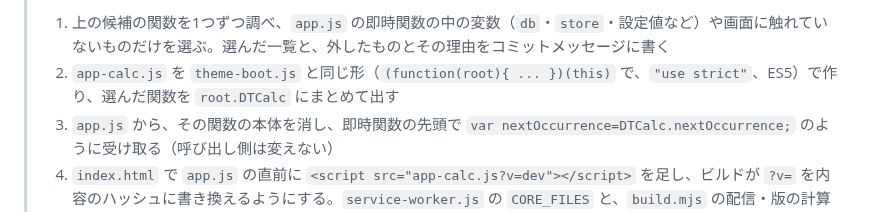
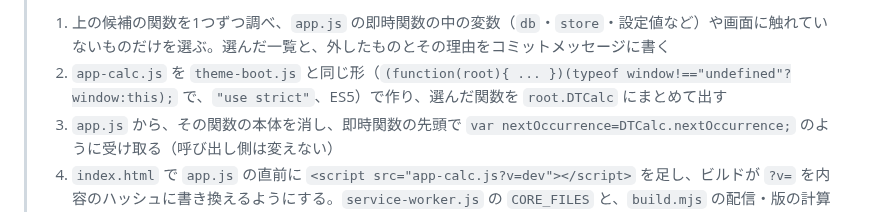
Before and after one commit to bibi257/deadline-tracker, a Markdown page: docs/IMPROVEMENTS.md, the part around the change. GitHub-like rendering.

Commit message:
docs: 40 の即時関数の書き方を theme-boot.js に合わせる
Co-Authored-By: Claude Opus 5.5 <noreply@anthropic.com>
Claude-Session: https://claude.ai/code/session_01YJZPewKU8eZ9gUg5RmstzP

```diff
--- a/docs/IMPROVEMENTS.md
+++ b/docs/IMPROVEMENTS.md
@@ -1963,7 +1963,7 @@ Worker で、アプリが隔離する条件と同じものを確かめ、合わ
 > 対象ファイル：新規 `app-calc.js`、`app.js`、`index.html`（`app.js` の直前で読む）、`scripts/build.mjs`（`files`・`STAMP_SOURCES`、`?v=` の書き換え）、`service-worker.js`（`CORE_FILES`）、`test/support/appFns.js`、`test/unit/app-logic.test.js`、`test/unit/build.test.js`、`test/unit/service-worker.test.js`。
 > やること：
 > 1. 上の候補の関数を1つずつ調べ、`app.js` の即時関数の中の変数（`db`・`store`・設定値など）や画面に触れていないものだけを選ぶ。選んだ一覧と、外したものとその理由をコミットメッセージに書く
-> 2. `app-calc.js` を `theme-boot.js` と同じ形（`(function(root){ ... })(this)` で、`"use strict"`、ES5）で作り、選んだ関数を `root.DTCalc` にまとめて出す
+> 2. `app-calc.js` を `theme-boot.js` と同じ形（`(function(root){ ... })(typeof window!=="undefined"?window:this);` で、`"use strict"`、ES5）で作り、選んだ関数を `root.DTCalc` にまとめて出す
 > 3. `app.js` から、その関数の本体を消し、即時関数の先頭で `var nextOccurrence=DTCalc.nextOccurrence;` のように受け取る（呼び出し側は変えない）
 > 4. `index.html` で `app.js` の直前に `<script src="app-calc.js?v=dev"></script>` を足し、ビルドが `?v=` を内容のハッシュに書き換えるようにする。`service-worker.js` の `CORE_FILES` と、`build.mjs` の配信・版の計算の対象にも足す
 > 5. `test/support/appFns.js` を、移した関数は `app-calc.js` を vm で読んで `DTCalc` から取るように変える。`test/unit/app-logic.test.js` の期待値は変えない（動作を変えていないことの確かめになる）
```
